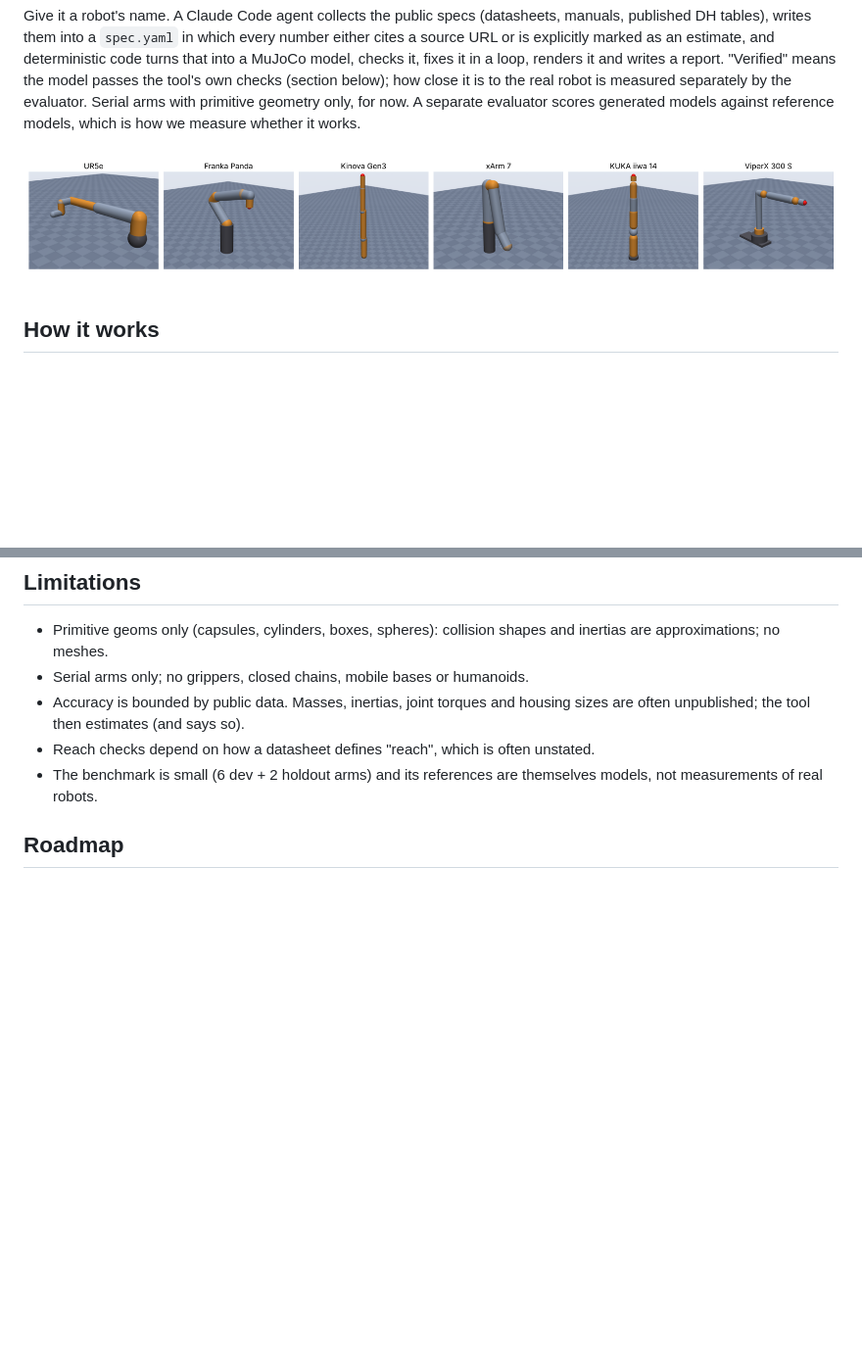
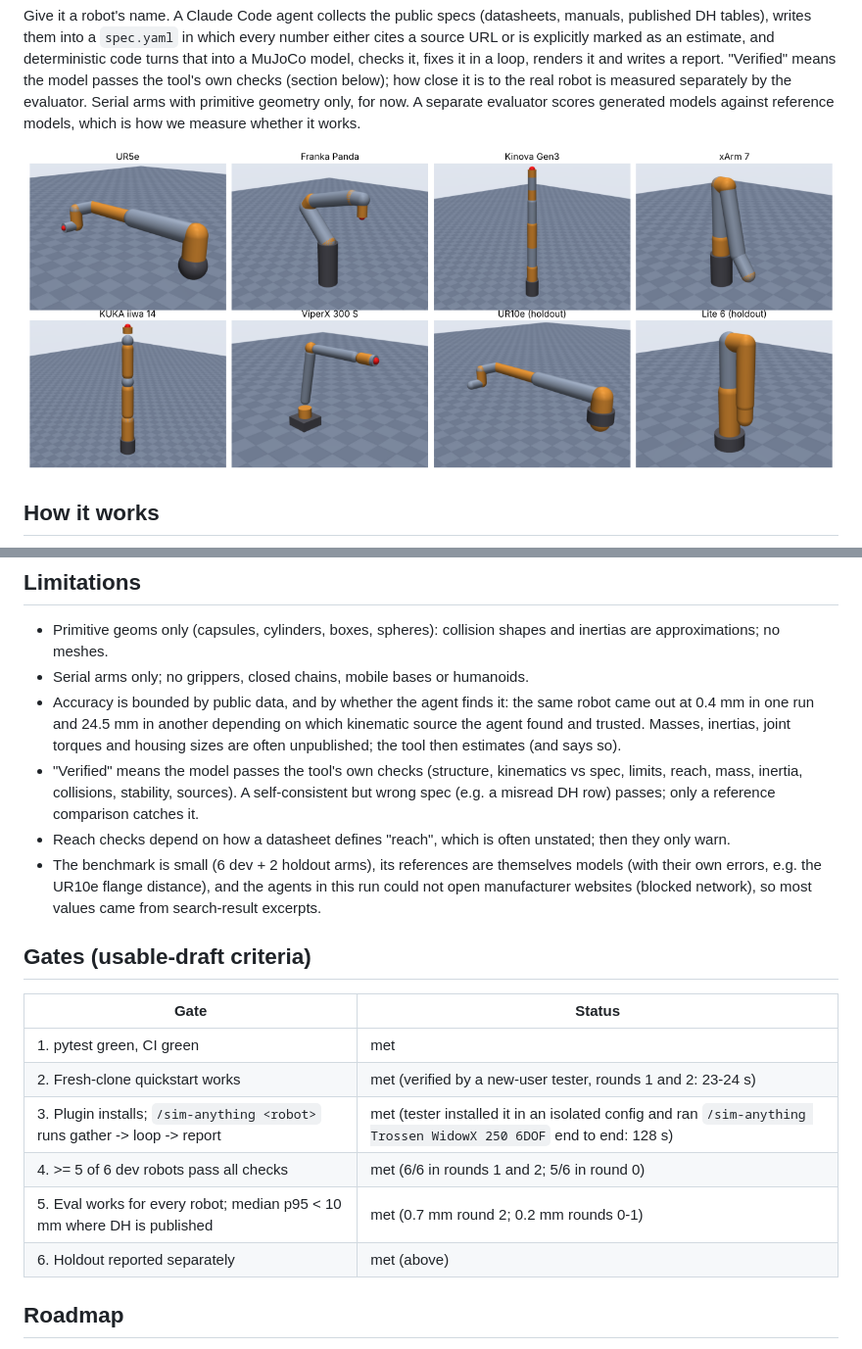
Before and after one commit to c-cheng10/sim-anything, a Markdown page: README.md, 2 parts joined by grey strips. Shown at 98% size. Drawn GitHub-style; pictures changed too: docs/img/dev_set.png (deleted), docs/img/robots.png (added); blank space fills up the shorter version.

Commit message:
Report the final dev and holdout results and the gates in the README

```diff
--- a/README.md
+++ b/README.md
@@ -13,7 +13,7 @@ only, for now.
 A separate evaluator scores generated models against reference models, which is
 how we measure whether it works.
 
-![Six arms generated blind from public specs (round 1, home poses)](docs/img/dev_set.png)
+![Eight arms generated blind from public specs (home poses; bottom right two are the holdout set)](docs/img/robots.png)
 
 ## How it works
 
@@ -174,11 +189,32 @@ yaw), which RESULTS.md lists per robot.
 * Primitive geoms only (capsules, cylinders, boxes, spheres): collision shapes
   and inertias are approximations; no meshes.
 * Serial arms only; no grippers, closed chains, mobile bases or humanoids.
-* Accuracy is bounded by public data. Masses, inertias, joint torques and
-  housing sizes are often unpublished; the tool then estimates (and says so).
-* Reach checks depend on how a datasheet defines "reach", which is often unstated.
-* The benchmark is small (6 dev + 2 holdout arms) and its references are
-  themselves models, not measurements of real robots.
+* Accuracy is bounded by public data, and by whether the agent finds it: the
+  same robot came out at 0.4 mm in one run and 24.5 mm in another depending on
+  which kinematic source the agent found and trusted. Masses, inertias, joint
+  torques and housing sizes are often unpublished; the tool then estimates
+  (and says so).
+* "Verified" means the model passes the tool's own checks (structure,
+  kinematics vs spec, limits, reach, mass, inertia, collisions, stability,
+  sources). A self-consistent but wrong spec (e.g. a misread DH row) passes; only
+  a reference comparison catches it.
+* Reach checks depend on how a datasheet defines "reach", which is often
+  unstated; then they only warn.
+* The benchmark is small (6 dev + 2 holdout arms), its references are
+  themselves models (with their own errors, e.g. the UR10e flange distance), and
+  the agents in this run could not open manufacturer websites (blocked network),
+  so most values came from search-result excerpts.
+
+## Gates (usable-draft criteria)
+
+| Gate | Status |
+|---|---|
+| 1. pytest green, CI green | met |
+| 2. Fresh-clone quickstart works | met (verified by a new-user tester, rounds 1 and 2: 23-24 s) |
+| 3. Plugin installs; `/sim-anything <robot>` runs gather -> loop -> report | met (tester installed it in an isolated config and ran `/sim-anything Trossen WidowX 250 6DOF` end to end: 128 s) |
+| 4. >= 5 of 6 dev robots pass all checks | met (6/6 in rounds 1 and 2; 5/6 in round 0) |
+| 5. Eval works for every robot; median p95 < 10 mm where DH is published | met (0.7 mm round 2; 0.2 mm rounds 0-1) |
+| 6. Holdout reported separately | met (above) |
 
 ## Roadmap
 
```
Also changed, not shown: other parts of README.md (+23 -8 lines).
